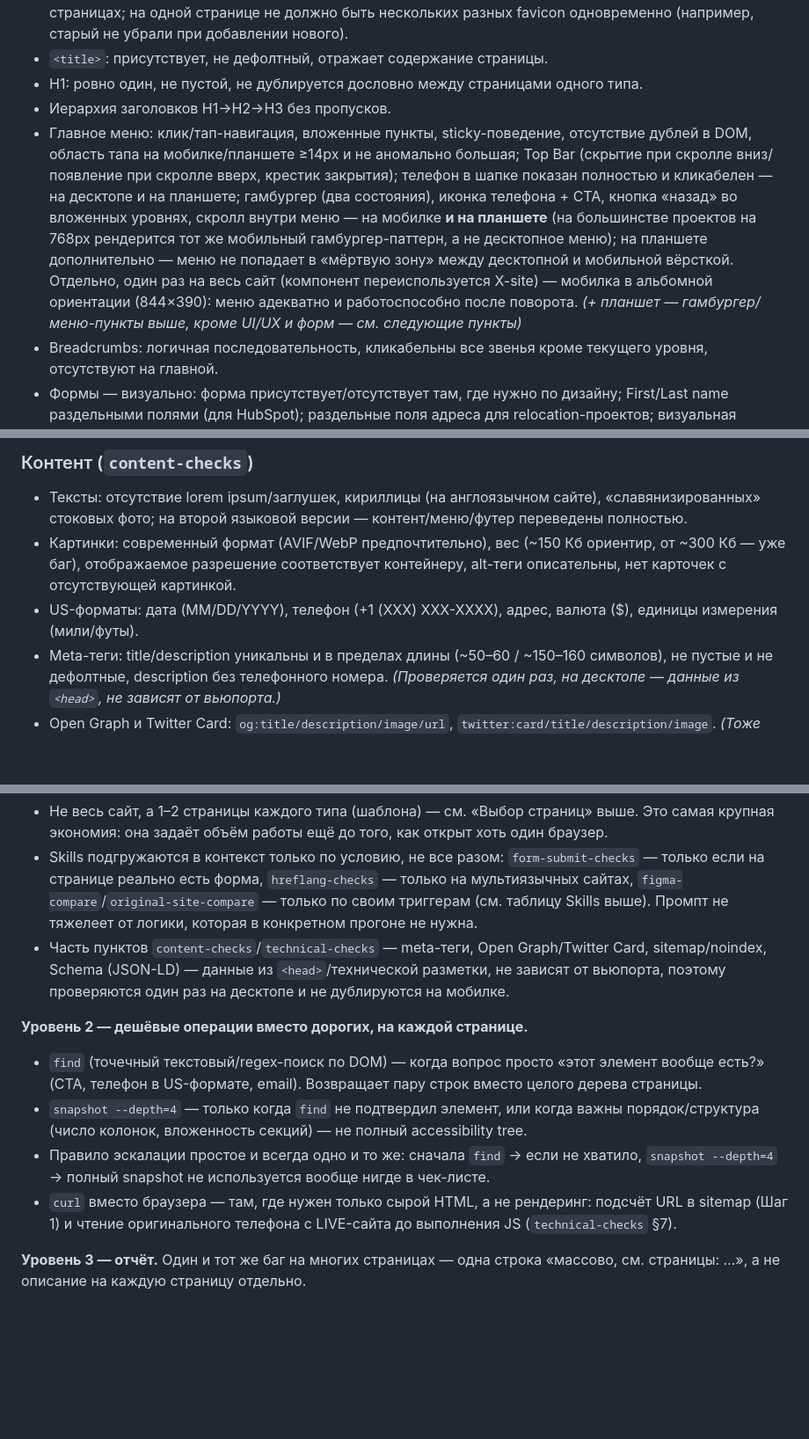
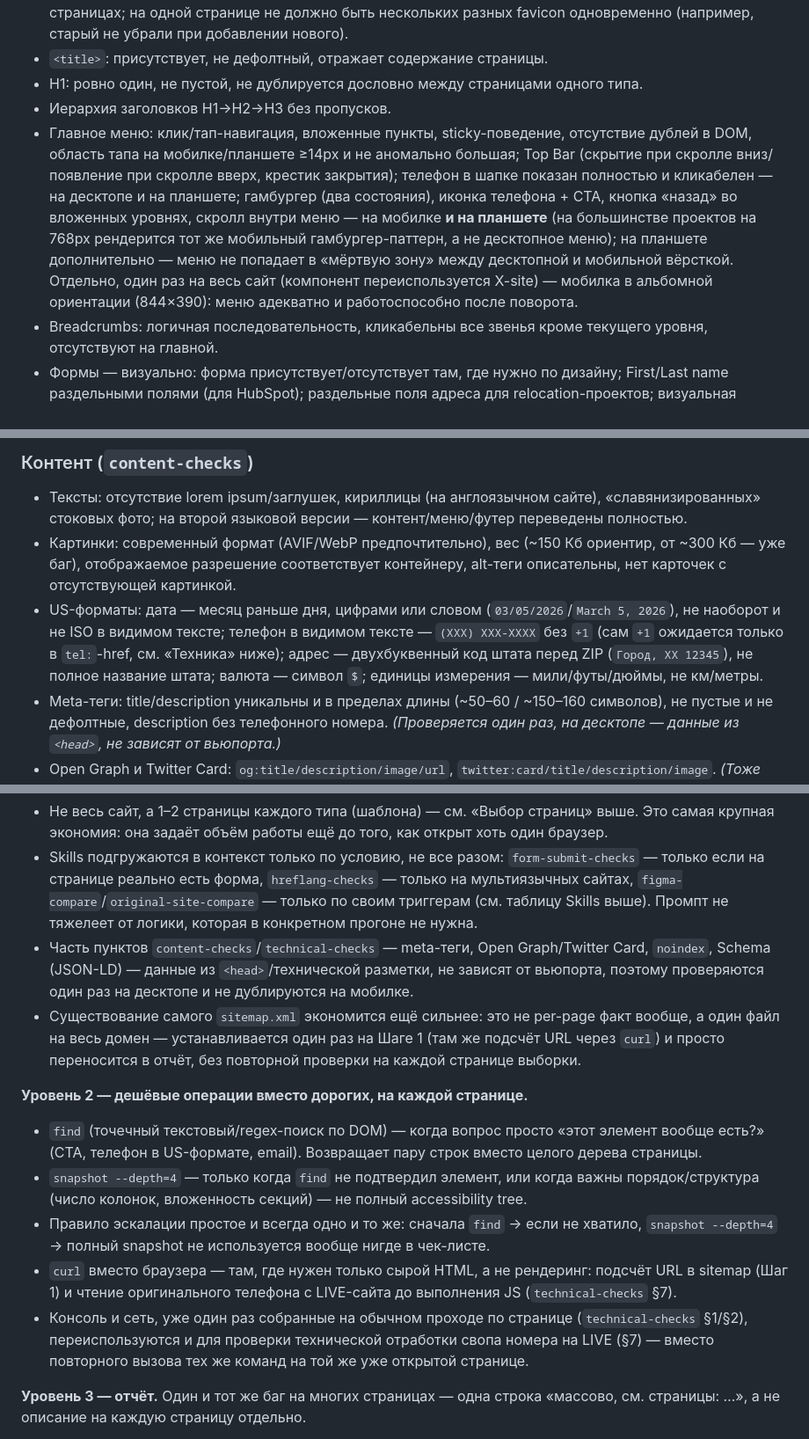
Before and after one commit to vekonev-prof/qa-agent-tqa, a Markdown page: Readme.md, 3 parts joined by grey strips. Shown at 88% size. Rendered like a GitHub page; blank space fills up the shorter version.

Commit message:
Устраняет лишние повторные вызовы playwright-cli в technical-checks: sitemap.xml — факт с Шага 1, не перепроверяется на каждой странице; консоль/сеть для проверки свопа номера переиспользуют данные §1/§2 вместо повторного вызова. Readme синхронизирован: US-форматы (месяц/телефон/адрес) приведены к сегодняшним точным критериям, экономия токенов и таблица разведены по этим двум изменениям, убрана запутывающая пометка в пункте про меню
Co-Authored-By: Claude Sonnet 5 <noreply@anthropic.com>

```diff
--- a/Readme.md
+++ b/Readme.md
@@ -16,7 +16,7 @@ TQA-инженер вручную прогоняет один и тот же ч
 - `<title>`: присутствует, не дефолтный, отражает содержание страницы.
 - H1: ровно один, не пустой, не дублируется дословно между страницами одного типа.
 - Иерархия заголовков H1→H2→H3 без пропусков.
-- Главное меню: клик/тап-навигация, вложенные пункты, sticky-поведение, отсутствие дублей в DOM, область тапа на мобилке/планшете ≥14px и не аномально большая; Top Bar (скрытие при скролле вниз/появление при скролле вверх, крестик закрытия); телефон в шапке показан полностью и кликабелен — на десктопе и на планшете; гамбургер (два состояния), иконка телефона + CTA, кнопка «назад» во вложенных уровнях, скролл внутри меню — на мобилке **и на планшете** (на большинстве проектов на 768px рендерится тот же мобильный гамбургер-паттерн, а не десктопное меню); на планшете дополнительно — меню не попадает в «мёртвую зону» между десктопной и мобильной вёрсткой. Отдельно, один раз на весь сайт (компонент переиспользуется X-site) — мобилка в альбомной ориентации (844×390): меню адекватно и работоспособно после поворота. *(+ планшет — гамбургер/меню-пункты выше, кроме UI/UX и форм — см. следующие пункты)*
+- Главное меню: клик/тап-навигация, вложенные пункты, sticky-поведение, отсутствие дублей в DOM, область тапа на мобилке/планшете ≥14px и не аномально большая; Top Bar (скрытие при скролле вниз/появление при скролле вверх, крестик закрытия); телефон в шапке показан полностью и кликабелен — на десктопе и на планшете; гамбургер (два состояния), иконка телефона + CTA, кнопка «назад» во вложенных уровнях, скролл внутри меню — на мобилке **и на планшете** (на большинстве проектов на 768px рендерится тот же мобильный гамбургер-паттерн, а не десктопное меню); на планшете дополнительно — меню не попадает в «мёртвую зону» между десктопной и мобильной вёрсткой. Отдельно, один раз на весь сайт (компонент переиспользуется X-site) — мобилка в альбомной ориентации (844×390): меню адекватно и работоспособно после поворота.
 - Breadcrumbs: логичная последовательность, кликабельны все звенья кроме текущего уровня, отсутствуют на главной.
 - Формы — визуально: форма присутствует/отсутствует там, где нужно по дизайну; First/Last name раздельными полями (для HubSpot); раздельные поля адреса для relocation-проектов; визуальная подсветка валидации при потере фокуса. *(+ планшет — только визуальная целостность, без проверки атрибутов и без сабмита)*
 - Раскрывающиеся элементы (аккордеоны/FAQ/табы): открываются с первого клика, ведут себя по дизайну (закрывают ли друг друга при открытии).
@@ -27,7 +27,7 @@ TQA-инженер вручную прогоняет один и тот же ч
 ### Контент (`content-checks`)
 - Тексты: отсутствие lorem ipsum/заглушек, кириллицы (на англоязычном сайте), «славянизированных» стоковых фото; на второй языковой версии — контент/меню/футер переведены полностью.
 - Картинки: современный формат (AVIF/WebP предпочтительно), вес (~150 Кб ориентир, от ~300 Кб — уже баг), отображаемое разрешение соответствует контейнеру, alt-теги описательны, нет карточек с отсутствующей картинкой.
-- US-форматы: дата (MM/DD/YYYY), телефон (+1 (XXX) XXX-XXXX), адрес, валюта ($), единицы измерения (мили/футы).
+- US-форматы: дата — месяц раньше дня, цифрами или словом (`03/05/2026`/`March 5, 2026`), не наоборот и не ISO в видимом тексте; телефон в видимом тексте — `(XXX) XXX-XXXX` без `+1` (сам `+1` ожидается только в `tel:`-href, см. «Техника» ниже); адрес — двухбуквенный код штата перед ZIP (`Город, XX 12345`), не полное название штата; валюта — символ `$`; единицы измерения — мили/футы/дюймы, не км/метры.
 - Meta-теги: title/description уникальны и в пределах длины (~50–60 / ~150–160 символов), не пустые и не дефолтные, description без телефонного номера. *(Проверяется один раз, на десктопе — данные из `<head>`, не зависят от вьюпорта.)*
 - Open Graph и Twitter Card: `og:title/description/image/url`, `twitter:card/title/description/image`. *(Тоже один раз, на десктопе.)*
 
@@ -253,13 +253,15 @@ claude -p "Проверь сайты из файла Сайты.txt" --output-fo
 **Уровень 1 — что вообще проверяется.**
 - Не весь сайт, а 1–2 страницы каждого типа (шаблона) — см. «Выбор страниц» выше. Это самая крупная экономия: она задаёт объём работы ещё до того, как открыт хоть один браузер.
 - Skills подгружаются в контекст только по условию, не все разом: `form-submit-checks` — только если на странице реально есть форма, `hreflang-checks` — только на мультиязычных сайтах, `figma-compare`/`original-site-compare` — только по своим триггерам (см. таблицу Skills выше). Промпт не тяжелеет от логики, которая в конкретном прогоне не нужна.
-- Часть пунктов `content-checks`/`technical-checks` — meta-теги, Open Graph/Twitter Card, sitemap/noindex, Schema (JSON-LD) — данные из `<head>`/технической разметки, не зависят от вьюпорта, поэтому проверяются один раз на десктопе и не дублируются на мобилке.
+- Часть пунктов `content-checks`/`technical-checks` — meta-теги, Open Graph/Twitter Card, `noindex`, Schema (JSON-LD) — данные из `<head>`/технической разметки, не зависят от вьюпорта, поэтому проверяются один раз на десктопе и не дублируются на мобилке.
+- Существование самого `sitemap.xml` экономится ещё сильнее: это не per-page факт вообще, а один файл на весь домен — устанавливается один раз на Шаге 1 (там же подсчёт URL через `curl`) и просто переносится в отчёт, без повторной проверки на каждой странице выборки.
 
 **Уровень 2 — дешёвые операции вместо дорогих, на каждой странице.**
 - `find` (точечный текстовый/regex-поиск по DOM) — когда вопрос просто «этот элемент вообще есть?» (CTA, телефон в US-формате, email). Возвращает пару строк вместо целого дерева страницы.
 - `snapshot --depth=4` — только когда `find` не подтвердил элемент, или когда важны порядок/структура (число колонок, вложенность секций) — не полный accessibility tree.
 - Правило эскалации простое и всегда одно и то же: сначала `find` → если не хватило, `snapshot --depth=4` → полный snapshot не используется вообще нигде в чек-листе.
 - `curl` вместо браузера — там, где нужен только сырой HTML, а не рендеринг: подсчёт URL в sitemap (Шаг 1) и чтение оригинального телефона с LIVE-сайта до выполнения JS (`technical-checks` §7).
+- Консоль и сеть, уже один раз собранные на обычном проходе по странице (`technical-checks` §1/§2), переиспользуются и для проверки технической отработки свопа номера на LIVE (§7) — вместо повторного вызова тех же команд на той же уже открытой странице.
 
 **Уровень 3 — отчёт.** Один и тот же баг на многих страницах — одна строка «массово, см. страницы: …», а не описание на каждую страницу отдельно.
 
```
Also changed, not shown: other parts of Readme.md (+2 -2 lines), 2 other files.
